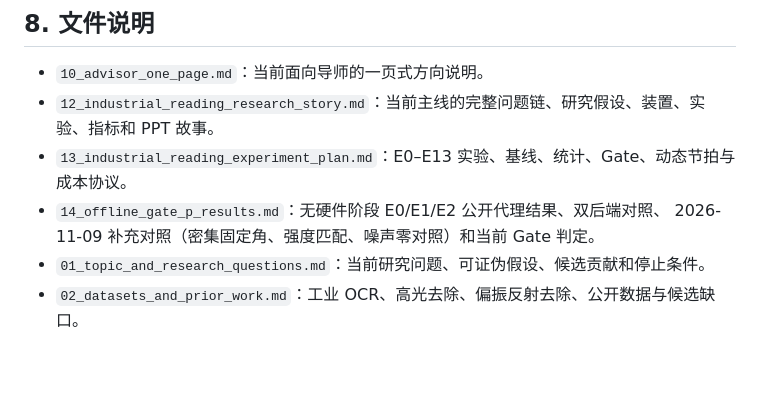
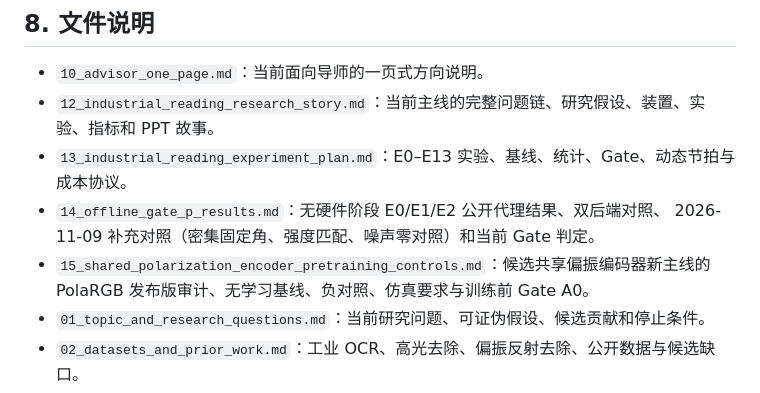
Before and after one commit to Rococo0614/PolyCamera, a Markdown page: README.md, the part around the change. Rendered like a GitHub page; blank space fills up the shorter version.

Commit message:
docs: define pretraining controls for shared polar encoder

```diff
--- a/README.md
+++ b/README.md
@@ -182,6 +182,8 @@ PPFT 结果级复现和弱偏振反例，并明确它只支持“偏振不能被
 - `13_industrial_reading_experiment_plan.md`：E0–E13 实验、基线、统计、Gate、动态节拍与成本协议。
 - `14_offline_gate_p_results.md`：无硬件阶段 E0/E1/E2 公开代理结果、双后端对照、
   2026-11-09 补充对照（密集固定角、强度匹配、噪声零对照）和当前 Gate 判定。
+- `15_shared_polarization_encoder_pretraining_controls.md`：候选共享偏振编码器新主线的
+  PolaRGB 发布版审计、无学习基线、负对照、仿真要求与训练前 Gate A0。
 - `01_topic_and_research_questions.md`：当前研究问题、可证伪假设、候选贡献和停止条件。
 - `02_datasets_and_prior_work.md`：工业 OCR、高光去除、偏振反射去除、公开数据与候选缺口。
 - `03_one_month_plan.md`：首月文献、工位、标定、pilot、Gate 1/2 和开题交付。
```
Also changed, not shown: 15_shared_polarization_encoder_pretraining_controls.md (added, +307 -0 lines).
